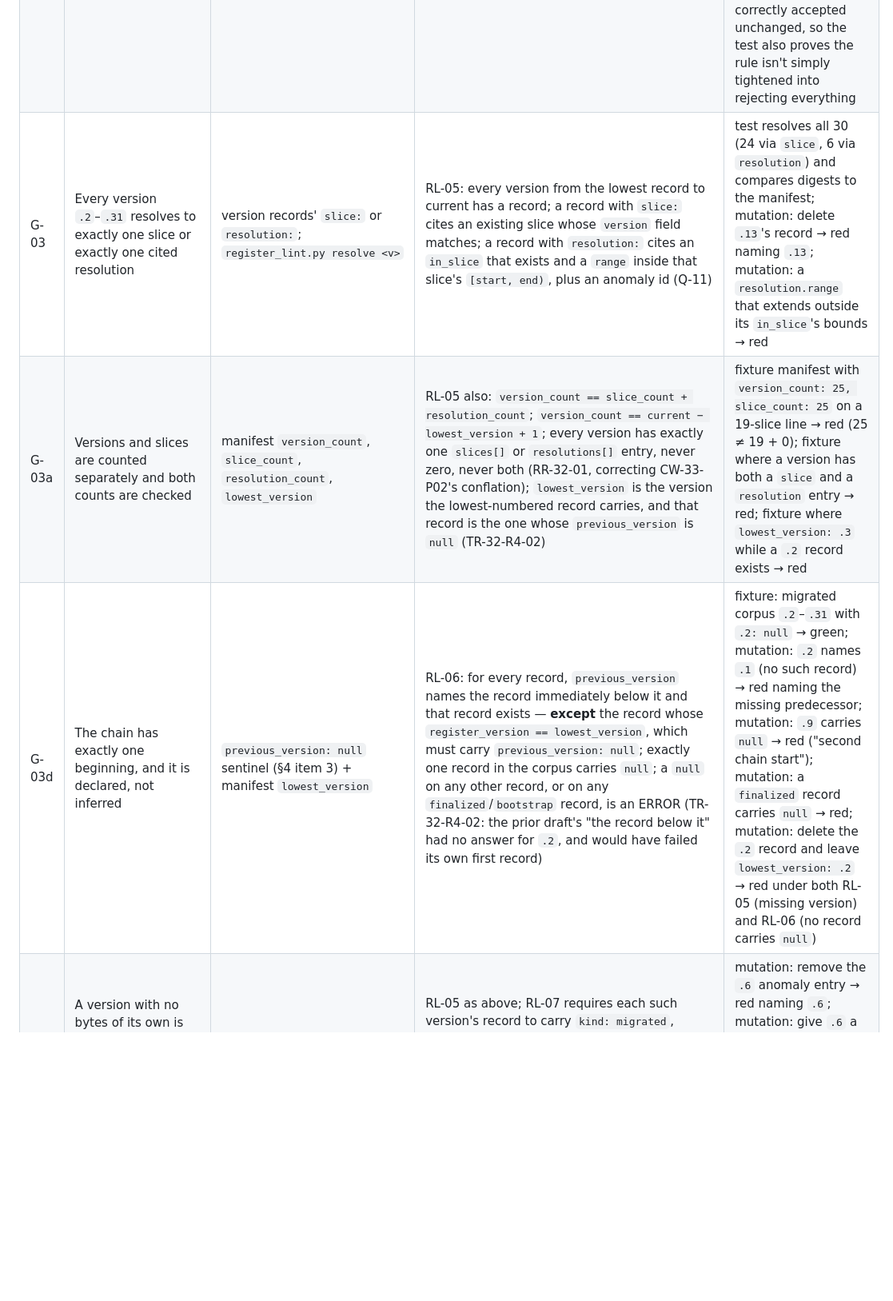
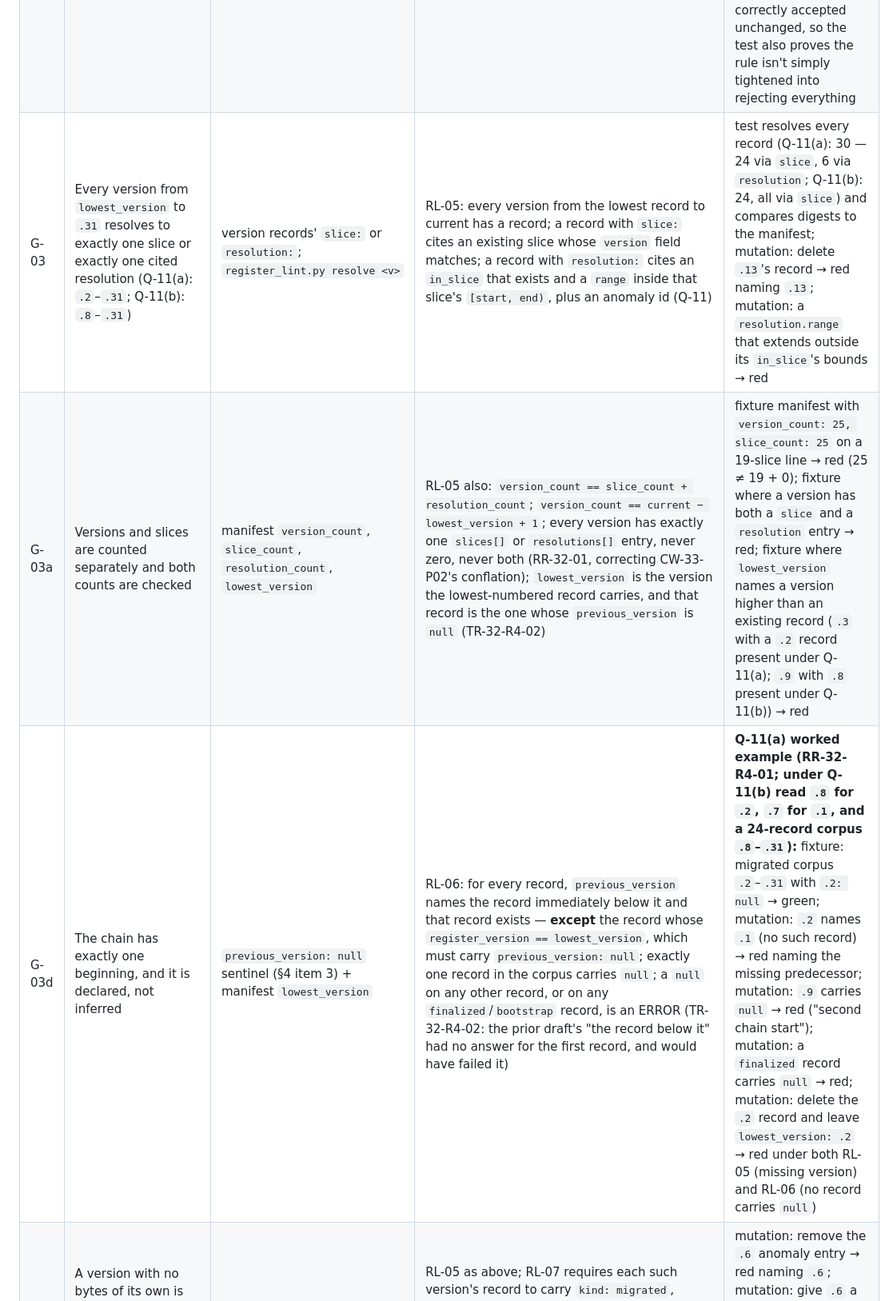
Before and after one commit to ojfbot/lego-village-pipeline, a Markdown page: docs/correspondence/HANDOFF-LEGO-PIPE-032-R0-register-migration.md, the part around one of its changes. Shown at 80% size. Drawn GitHub-style; blank space fills up the shorter version.

```diff
--- a/docs/correspondence/HANDOFF-LEGO-PIPE-032-R0-register-migration.md
+++ b/docs/correspondence/HANDOFF-LEGO-PIPE-032-R0-register-migration.md
@@ -585,9 +596,9 @@ cover fewer rules than the tools declare (029's "ran 0 tests" shape).
 |---|---|---|---|---|
 | G-01 | Every byte of the version line at the base is in exactly one place after migration | `MIGRATION-<base>.yaml` `slices[]` (raw partition only — RR-32-01) + `register_migrate.py` | RL-01: preamble + `slices[]` are contiguous, non-overlapping, sum to `line_bytes` exactly, each slice's bytes hash to its digest. **No overlap is ever declared or permitted in `slices[]`** — a version with no bytes of its own appears only in `resolutions[]` (G-03b), never as a second slice over another's bytes | fixture = base line bytes; test shifts one slice boundary by one byte → RL-01 red; test removes one slice → red; test adds a slice that overlaps another's range → red |
 | G-02 | The decomposition is the right one, not merely a consistent one | committed `seams[]` with per-candidate `byte_offset`, `accepted`, `reason`; the seam rule; steward read | RL-01 requires every accepted seam's `matched` text to sit at its committed `byte_offset` **and** the resulting slice boundaries to equal the accepted seams' offsets exactly — not merely that the slice count matches | **RR-32-02/CW-32-01, the case whole-line reconstruction and slice-count checks both miss:** fixture line with a quoted `At \`.n\`` where *n equals the next expected version at that point in the descending scan* — reproduced at `582fb63`: injecting a quoted `` At `.25` `` into the `.26` note leaves the slice count at 24 and the whole-line reconstruction byte-exact, while the real `.25` boundary moves from byte 20,508 to byte 12,511 and the `.26` note is cut mid-sentence. This fixture **must** go red on `byte_offset` mismatch even though slice-count and reconstruction checks pass it. A second fixture with an arbitrary quoted label (`.19`, not the next expected version) must be correctly accepted unchanged, so the test also proves the rule isn't simply tightened into rejecting everything |
-| G-03 | Every version `.2`–`.31` resolves to exactly one slice or exactly one cited resolution | version records' `slice:` or `resolution:`; `register_lint.py resolve <v>` | RL-05: every version from the lowest record to current has a record; a record with `slice:` cites an existing slice whose `version` field matches; a record with `resolution:` cites an `in_slice` that exists and a `range` inside that slice's `[start, end)`, plus an anomaly id (Q-11) | test resolves all 30 (24 via `slice`, 6 via `resolution`) and compares digests to the manifest; mutation: delete `.13`'s record → red naming `.13`; mutation: a `resolution.range` that extends outside its `in_slice`'s bounds → red |
-| G-03a | Versions and slices are counted separately and both counts are checked | manifest `version_count`, `slice_count`, `resolution_count`, `lowest_version` | RL-05 also: `version_count == slice_count + resolution_count`; `version_count == current − lowest_version + 1`; every version has exactly one `slices[]` or `resolutions[]` entry, never zero, never both (RR-32-01, correcting CW-33-P02's conflation); `lowest_version` is the version the lowest-numbered record carries, and that record is the one whose `previous_version` is `null` (TR-32-R4-02) | fixture manifest with `version_count: 25, slice_count: 25` on a 19-slice line → red (25 ≠ 19 + 0); fixture where a version has both a `slice` and a `resolution` entry → red; fixture where `lowest_version: .3` while a `.2` record exists → red |
-| G-03d | The chain has exactly one beginning, and it is declared, not inferred | `previous_version: null` sentinel (§4 item 3) + manifest `lowest_version` | RL-06: for every record, `previous_version` names the record immediately below it and that record exists — **except** the record whose `register_version == lowest_version`, which must carry `previous_version: null`; exactly one record in the corpus carries `null`; a `null` on any other record, or on any `finalized`/`bootstrap` record, is an ERROR (TR-32-R4-02: the prior draft's "the record below it" had no answer for `.2`, and would have failed its own first record) | fixture: migrated corpus `.2`–`.31` with `.2: null` → green; mutation: `.2` names `.1` (no such record) → red naming the missing predecessor; mutation: `.9` carries `null` → red ("second chain start"); mutation: a `finalized` record carries `null` → red; mutation: delete the `.2` record and leave `lowest_version: .2` → red under both RL-05 (missing version) and RL-06 (no record carries `null`) |
+| G-03 | Every version from `lowest_version` to `.31` resolves to exactly one slice or exactly one cited resolution (Q-11(a): `.2`–`.31`; Q-11(b): `.8`–`.31`) | version records' `slice:` or `resolution:`; `register_lint.py resolve <v>` | RL-05: every version from the lowest record to current has a record; a record with `slice:` cites an existing slice whose `version` field matches; a record with `resolution:` cites an `in_slice` that exists and a `range` inside that slice's `[start, end)`, plus an anomaly id (Q-11) | test resolves every record (Q-11(a): 30 — 24 via `slice`, 6 via `resolution`; Q-11(b): 24, all via `slice`) and compares digests to the manifest; mutation: delete `.13`'s record → red naming `.13`; mutation: a `resolution.range` that extends outside its `in_slice`'s bounds → red |
+| G-03a | Versions and slices are counted separately and both counts are checked | manifest `version_count`, `slice_count`, `resolution_count`, `lowest_version` | RL-05 also: `version_count == slice_count + resolution_count`; `version_count == current − lowest_version + 1`; every version has exactly one `slices[]` or `resolutions[]` entry, never zero, never both (RR-32-01, correcting CW-33-P02's conflation); `lowest_version` is the version the lowest-numbered record carries, and that record is the one whose `previous_version` is `null` (TR-32-R4-02) | fixture manifest with `version_count: 25, slice_count: 25` on a 19-slice line → red (25 ≠ 19 + 0); fixture where a version has both a `slice` and a `resolution` entry → red; fixture where `lowest_version` names a version higher than an existing record (`.3` with a `.2` record present under Q-11(a); `.9` with `.8` present under Q-11(b)) → red |
+| G-03d | The chain has exactly one beginning, and it is declared, not inferred | `previous_version: null` sentinel (§4 item 3) + manifest `lowest_version` | RL-06: for every record, `previous_version` names the record immediately below it and that record exists — **except** the record whose `register_version == lowest_version`, which must carry `previous_version: null`; exactly one record in the corpus carries `null`; a `null` on any other record, or on any `finalized`/`bootstrap` record, is an ERROR (TR-32-R4-02: the prior draft's "the record below it" had no answer for the first record, and would have failed it) | **Q-11(a) worked example (RR-32-R4-01; under Q-11(b) read `.8` for `.2`, `.7` for `.1`, and a 24-record corpus `.8`–`.31`):** fixture: migrated corpus `.2`–`.31` with `.2: null` → green; mutation: `.2` names `.1` (no such record) → red naming the missing predecessor; mutation: `.9` carries `null` → red ("second chain start"); mutation: a `finalized` record carries `null` → red; mutation: delete the `.2` record and leave `lowest_version: .2` → red under both RL-05 (missing version) and RL-06 (no record carries `null`) |
 | G-03b | A version with no bytes of its own is declared, not discovered, and never claims a raw slice | `resolutions[]` (§4 item 2) + anomaly entries (Q-11) | RL-05 as above; RL-07 requires each such version's record to carry `kind: migrated`, `resolution: {in_slice, range}`, `shared_slice: true` and an anomaly id — **never** a `slice:` field of its own (RR-32-01 closes the overlap TR-32-01/CW-32-01 both named) | mutation: remove the `.6` anomaly entry → red naming `.6`; mutation: give `.6` a `slice:` field (claiming raw bytes `.8` already owns) → RL-01 red for the resulting overlap, not merely RL-08 |
 | G-03c | The baseline cannot drift under the proof | manifest `base_commit` + `source_sha256` | RL-16 (`--git`): `sha256(git show <base_commit>:docs/correspondence/REGISTER.md) == source_sha256`, `base_commit` is an ancestor of HEAD, and no commit between `base_commit` and the migration commit touches `docs/correspondence/` | temp repo: commit an unrelated register edit between base and migration → red naming the commit; tamper `source_sha256` → red |
 | G-04 | Old records never change | lint, given a prior tree | RL-09 (**offline** — RR-32-R3-04, aligning this row with §7's tier list, which the prior draft's live-fetch wording contradicted): given a caller-supplied prior tree of `register/versions/` (a fixture in the offline test mode; the checkout's already-fetched `origin/main` ref in CI — never a fresh network fetch at lint time), for every `versions/*.md` present in that prior tree, bytes on HEAD equal bytes there | temp repo: commit record, branch, edit one byte, lint (fixture-supplied prior tree) → red; regenerate pointer to agree → still red (031 outcome 10) |
```
Also changed, not shown: other parts of docs/correspondence/HANDOFF-LEGO-PIPE-032-R0-register-migration.md (+52 -28 lines).
